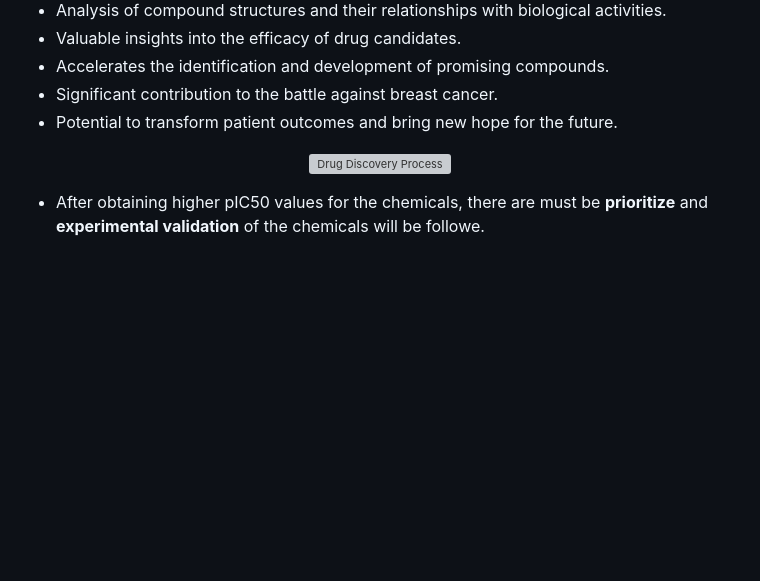
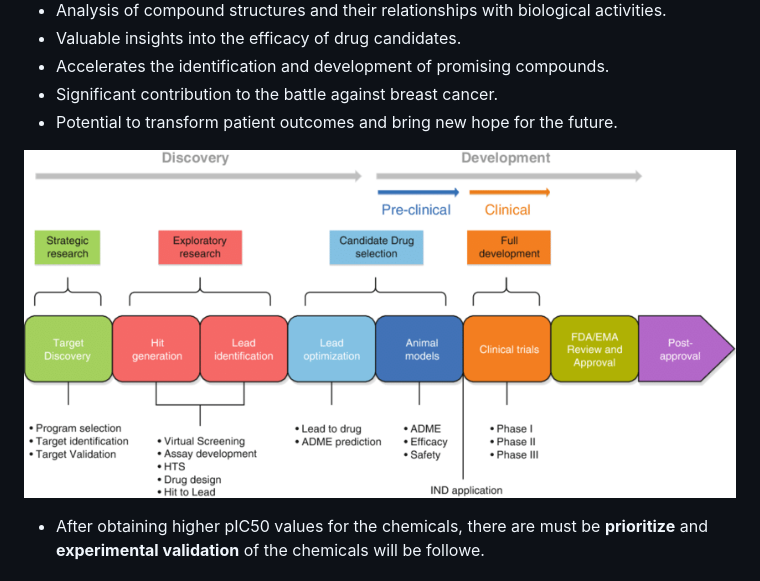
Before and after one commit to getdaniel/bc-drug, a Markdown page: README.md, the part around the change. Drawn GitHub-style; blank space fills up the shorter version; grey boxes are pictures that could not be loaded.

Commit message:
make png from jpg

```diff
--- a/README.md
+++ b/README.md
@@ -46,7 +46,7 @@
 - Potential to transform patient outcomes and bring new hope for the future.
 
 <p align="center">
-  <img src="https://github.com/getdaniel/bc-drug/blob/main/assets/drug_discovery_process.jpg" alt="Drug Discovery Process">
+  <img src="https://github.com/getdaniel/bc-drug/blob/main/assets/drug_discovery_process.png" alt="Drug Discovery Process">
 </p>
 
 - After obtaining higher pIC50 values for the chemicals, there are must be **prioritize** and **experimental validation** of the chemicals will be followe.
```
